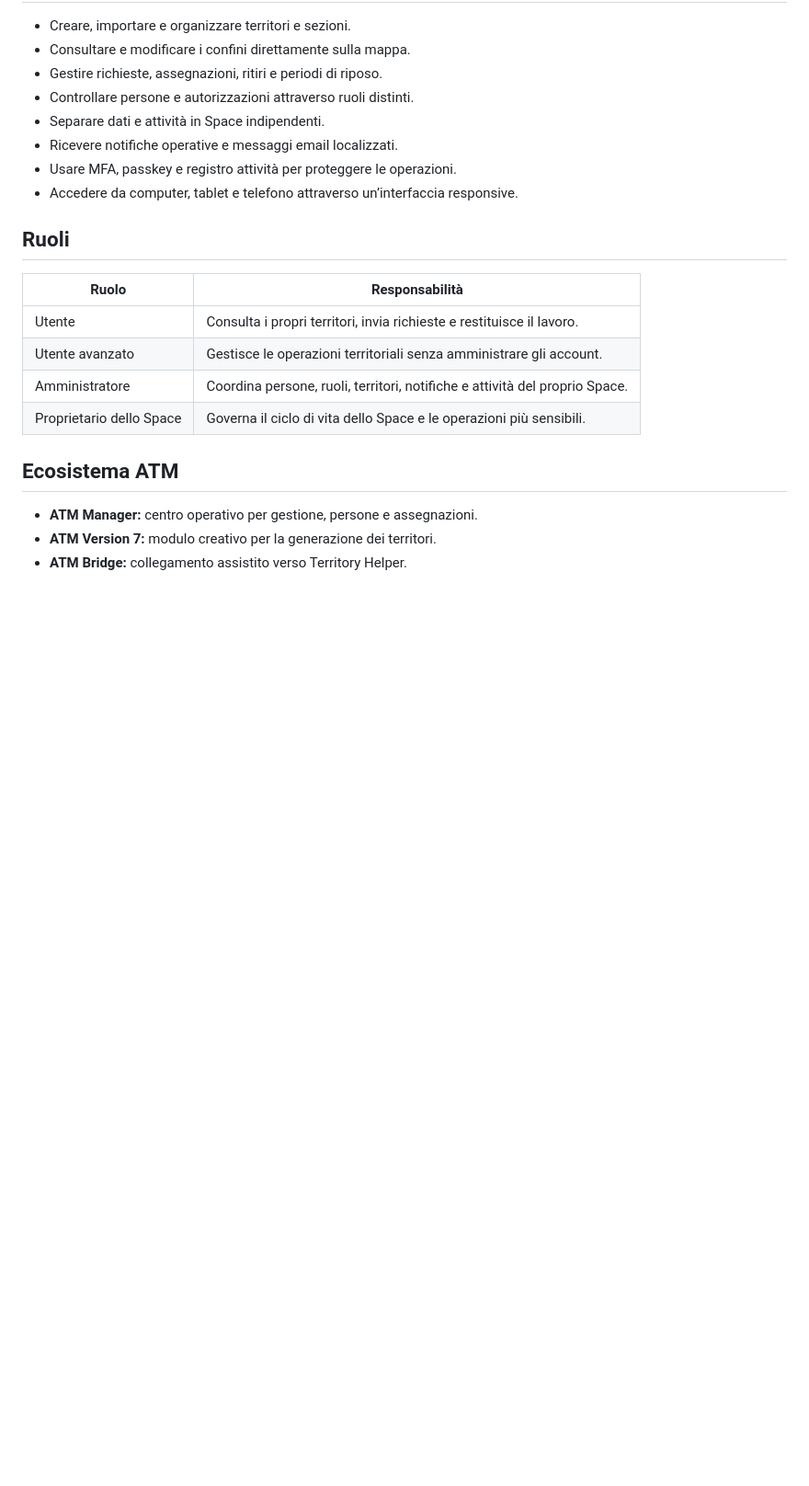
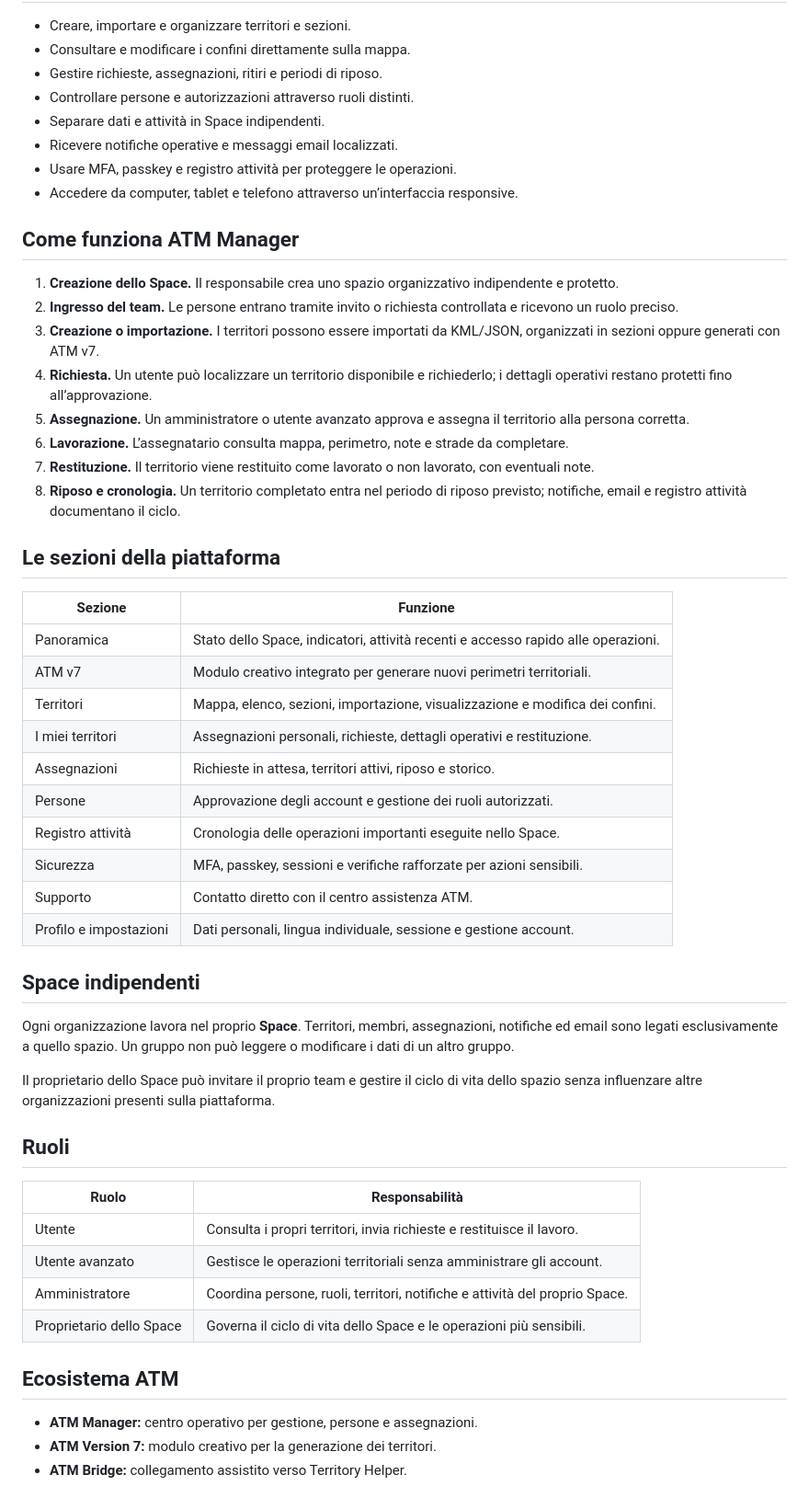
Before and after one commit to stefano-dotcom/ATM-Territory-Maker, a Markdown page: README.md, the part around the change printed below. Shown: that part at 92% size. Drawn GitHub-style; blank space fills up the shorter version.

```diff
--- a/README.md
+++ b/README.md
@@ -33,6 +33,38 @@ La piattaforma nasce attorno a un modello a girasole: **ATM Manager è il fulcro
 - Usare MFA, passkey e registro attività per proteggere le operazioni.
 - Accedere da computer, tablet e telefono attraverso un’interfaccia responsive.
 
+## Come funziona ATM Manager
+
+1. **Creazione dello Space.** Il responsabile crea uno spazio organizzativo indipendente e protetto.
+2. **Ingresso del team.** Le persone entrano tramite invito o richiesta controllata e ricevono un ruolo preciso.
+3. **Creazione o importazione.** I territori possono essere importati da KML/JSON, organizzati in sezioni oppure generati con ATM v7.
+4. **Richiesta.** Un utente può localizzare un territorio disponibile e richiederlo; i dettagli operativi restano protetti fino all’approvazione.
+5. **Assegnazione.** Un amministratore o utente avanzato approva e assegna il territorio alla persona corretta.
+6. **Lavorazione.** L’assegnatario consulta mappa, perimetro, note e strade da completare.
+7. **Restituzione.** Il territorio viene restituito come lavorato o non lavorato, con eventuali note.
+8. **Riposo e cronologia.** Un territorio completato entra nel periodo di riposo previsto; notifiche, email e registro attività documentano il ciclo.
+
+## Le sezioni della piattaforma
+
+| Sezione | Funzione |
+| --- | --- |
+| Panoramica | Stato dello Space, indicatori, attività recenti e accesso rapido alle operazioni. |
+| ATM v7 | Modulo creativo integrato per generare nuovi perimetri territoriali. |
+| Territori | Mappa, elenco, sezioni, importazione, visualizzazione e modifica dei confini. |
+| I miei territori | Assegnazioni personali, richieste, dettagli operativi e restituzione. |
+| Assegnazioni | Richieste in attesa, territori attivi, riposo e storico. |
+| Persone | Approvazione degli account e gestione dei ruoli autorizzati. |
+| Registro attività | Cronologia delle operazioni importanti eseguite nello Space. |
+| Sicurezza | MFA, passkey, sessioni e verifiche rafforzate per azioni sensibili. |
+| Supporto | Contatto diretto con il centro assistenza ATM. |
+| Profilo e impostazioni | Dati personali, lingua individuale, sessione e gestione account. |
+
+## Space indipendenti
+
+Ogni organizzazione lavora nel proprio **Space**. Territori, membri, assegnazioni, notifiche ed email sono legati esclusivamente a quello spazio. Un gruppo non può leggere o modificare i dati di un altro gruppo.
+
+Il proprietario dello Space può invitare il proprio team e gestire il ciclo di vita dello spazio senza influenzare altre organizzazioni presenti sulla piattaforma.
+
 ## Ruoli
 
 | Ruolo | Responsabilità |
```
Also changed, not shown: other parts of README.md (+6 -0 lines), atm-manager-logo.png (added), atm-v7-logo.png (added), 6 other files.
